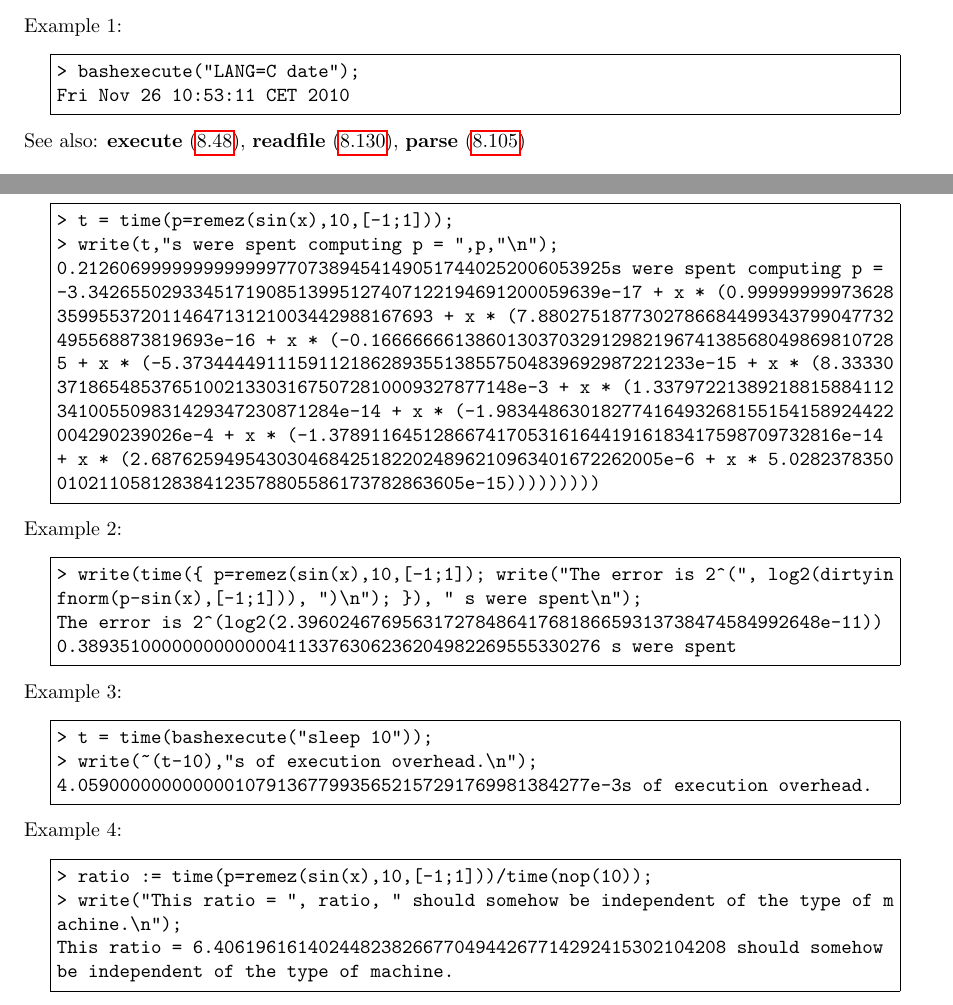
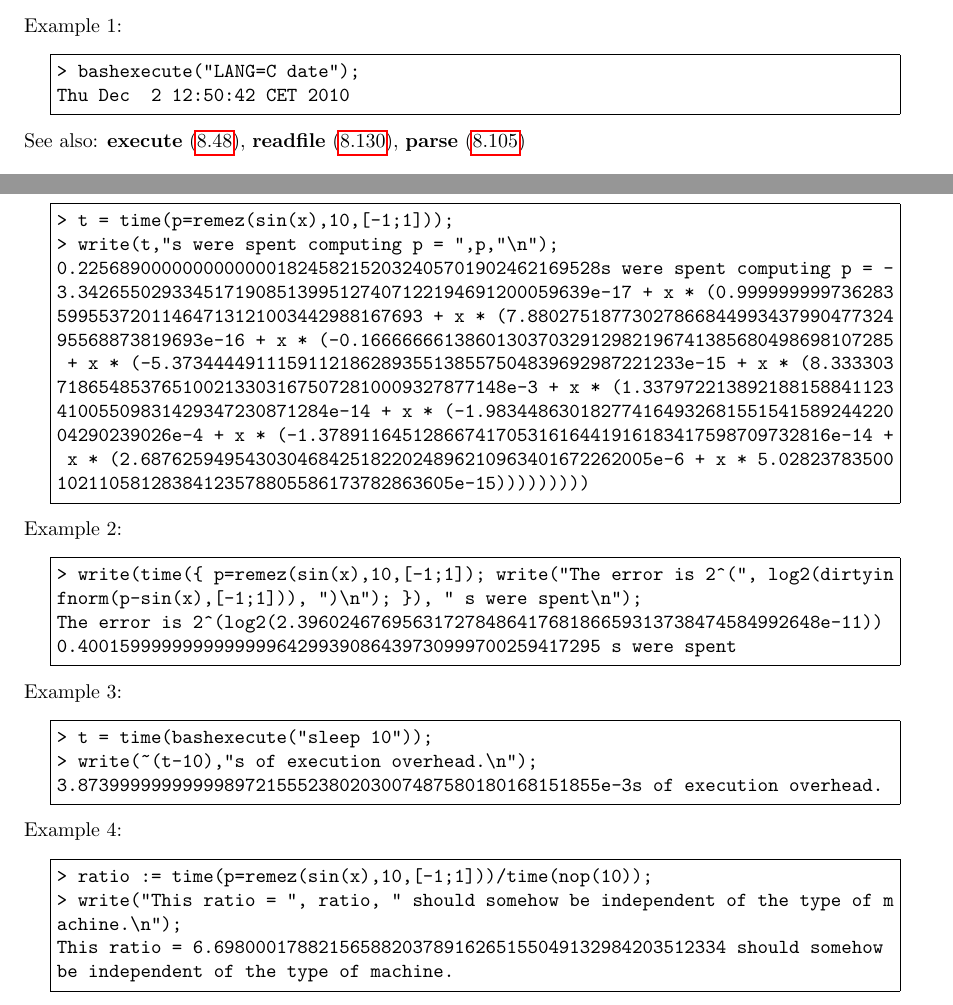
Before and after one commit to cartazio/sollya, a LaTeX document (doc/sollya.tex, which reads doc/bashexecute.tex, doc/time.tex): two parts of pages 38 and 149 of 155, joined at a grey line, cut so that both start at the same text. Compiled offline with pdfLaTeX.

Commit message:
Recompiled and corrected the documentation
This commit was extracted from SVN r1127.

git-svn-id: svn://scm.gforge.inria.fr/svn/sollya/trunk@1127 af37bc7e-59aa-4313-bbaf-7d19c0032f32

```diff
--- a/doc/bashexecute.tex
+++ b/doc/bashexecute.tex
@@ -22,7 +22,7 @@ Parameters:
 \noindent Example 1:
 \begin{center}\begin{minipage}{15cm}\begin{Verbatim}[frame=single]
 > bashexecute("LANG=C date");
-Fri Nov 26 10:53:11 CET 2010
+Thu Dec  2 12:50:42 CET 2010
 \end{Verbatim}
 \end{minipage}\end{center}
 See also: \textbf{execute} (\ref{labexecute}), \textbf{readfile} (\ref{labreadfile}), \textbf{parse} (\ref{labparse})
--- a/doc/time.tex
+++ b/doc/time.tex
@@ -27,16 +27,16 @@ Parameters:
 \begin{center}\begin{minipage}{15cm}\begin{Verbatim}[frame=single]
 > t = time(p=remez(sin(x),10,[-1;1]));
 > write(t,"s were spent computing p = ",p,"\n");
-0.212606999999999999977073894541490517440252006053925s were spent computing p =
--3.3426550293345171908513995127407122194691200059639e-17 + x * (0.99999999973628
-359955372011464713121003442988167693 + x * (7.8802751877302786684499343799047732
-495568873819693e-16 + x * (-0.16666666138601303703291298219674138568049869810728
-5 + x * (-5.3734444911159112186289355138557504839692987221233e-15 + x * (8.33330
-37186548537651002133031675072810009327877148e-3 + x * (1.33797221389218815884112
-341005509831429347230871284e-14 + x * (-1.98344863018277416493268155154158924422
-004290239026e-4 + x * (-1.3789116451286674170531616441916183417598709732816e-14
-+ x * (2.6876259495430304684251822024896210963401672262005e-6 + x * 5.0282378350
-010211058128384123578805586173782863605e-15)))))))))
+0.22568900000000000001824582152032405701902462169528s were spent computing p = -
+3.3426550293345171908513995127407122194691200059639e-17 + x * (0.999999999736283
+59955372011464713121003442988167693 + x * (7.88027518773027866844993437990477324
+95568873819693e-16 + x * (-0.166666661386013037032912982196741385680498698107285
+ + x * (-5.3734444911159112186289355138557504839692987221233e-15 + x * (8.333303
+7186548537651002133031675072810009327877148e-3 + x * (1.337972213892188158841123
+41005509831429347230871284e-14 + x * (-1.983448630182774164932681551541589244220
+04290239026e-4 + x * (-1.3789116451286674170531616441916183417598709732816e-14 +
+ x * (2.6876259495430304684251822024896210963401672262005e-6 + x * 5.02823783500
+10211058128384123578805586173782863605e-15)))))))))
 \end{Verbatim}
 \end{minipage}\end{center}
 \noindent Example 2:
@@ -44,14 +44,14 @@ Parameters:
 > write(time({ p=remez(sin(x),10,[-1;1]); write("The error is 2^(", log2(dirtyin
 fnorm(p-sin(x),[-1;1])), ")\n"); }), " s were spent\n");
 The error is 2^(log2(2.39602467695631727848641768186659313738474584992648e-11))
-0.38935100000000000004113376306236204982269555330276 s were spent
+0.40015999999999999996429939086439730999700259417295 s were spent
 \end{Verbatim}
 \end{minipage}\end{center}
 \noindent Example 3:
 \begin{center}\begin{minipage}{15cm}\begin{Verbatim}[frame=single]
 > t = time(bashexecute("sleep 10"));
 > write(~(t-10),"s of execution overhead.\n");
-4.0590000000000001079136779935652157291769981384277e-3s of execution overhead.
+3.87399999999999897215552380203007487580180168151855e-3s of execution overhead.
 \end{Verbatim}
 \end{minipage}\end{center}
 \noindent Example 4:
@@ -59,7 +59,7 @@ The error is 2^(log2(2.39602467695631727848641768186659313738474584992648e-11))
 > ratio := time(p=remez(sin(x),10,[-1;1]))/time(nop(10));
 > write("This ratio = ", ratio, " should somehow be independent of the type of m
 achine.\n");
-This ratio = 6.4061961614024482382667704944267714292415302104208 should somehow
+This ratio = 6.6980001788215658820378916265155049132984203512334 should somehow
 be independent of the type of machine.
 \end{Verbatim}
 \end{minipage}\end{center}
```
Also changed, not shown: doc/timing.tex (+5 -5 lines), doc/sollya.pdf, 2 other files.
